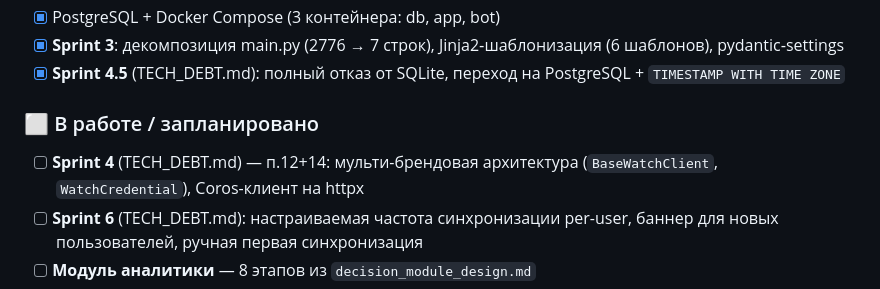
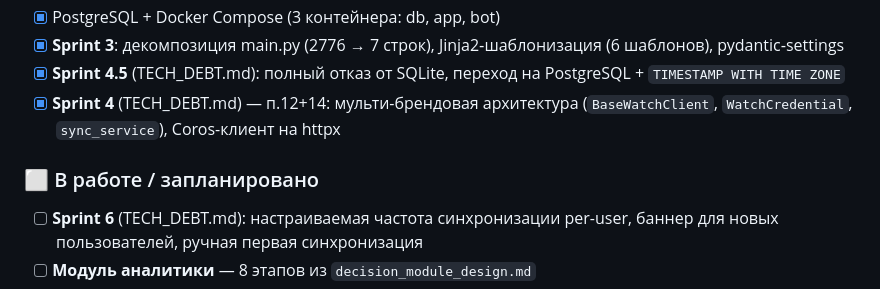
Before and after one commit to KhrenovSS/running-coach, a Markdown page: README.md, the part around the change. Drawn GitHub-style.

```diff
--- a/README.md
+++ b/README.md
@@ -458,9 +458,9 @@ python run_telegram_bot.py
 - [x] PostgreSQL + Docker Compose (3 контейнера: db, app, bot)
 - [x] **Sprint 3**: декомпозиция main.py (2776 → 7 строк), Jinja2‑шаблонизация (6 шаблонов), pydantic‑settings
 - [x] **Sprint 4.5** (TECH_DEBT.md): полный отказ от SQLite, переход на PostgreSQL + `TIMESTAMP WITH TIME ZONE`
+- [x] **Sprint 4** (TECH_DEBT.md) — п.12+14: мульти-брендовая архитектура (`BaseWatchClient`, `WatchCredential`, `sync_service`), Coros-клиент на httpx
 
 ### ⬜ В работе / запланировано
-- [ ] **Sprint 4** (TECH_DEBT.md) — п.12+14: мульти-брендовая архитектура (`BaseWatchClient`, `WatchCredential`), Coros-клиент на httpx
 - [ ] **Sprint 6** (TECH_DEBT.md): настраиваемая частота синхронизации per-user, баннер для новых пользователей, ручная первая синхронизация
 - [ ] **Модуль аналитики** — 8 этапов из `decision_module_design.md`
 - [ ] **Sprint 7** (TECH_DEBT.md): панель администрирования — дашборд, управление пользователями, просмотр аудита, принудительный sync
```
Also changed, not shown: AGENTS.md (+29 -63 lines).
